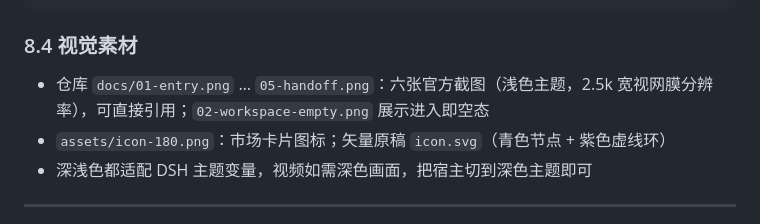
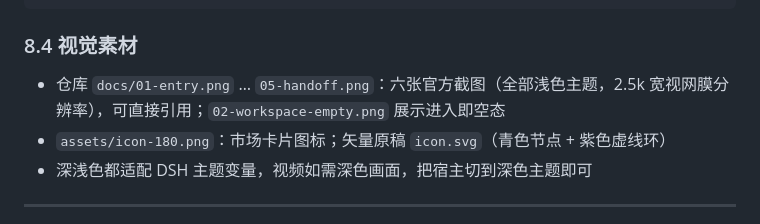
Before and after one commit to Wanqiu12345/dsh-session-matrix, a Markdown page: docs/31-功能全览.md, the part around the change. Drawn GitHub-style.

Commit message:
docs: light-theme capture of the handoff dialog completes the set
All six README screenshots are now the same light theme.

```diff
--- a/docs/31-功能全览.md
+++ b/docs/31-功能全览.md
@@ -336,7 +336,7 @@ pressureBudget = messageBudget − policy.headroomTokens      # headroom 默认
 
 ### 8.4 视觉素材
 
-- 仓库 `docs/01-entry.png` … `05-handoff.png`：六张官方截图（浅色主题，2.5k 宽视网膜分辨率），可直接引用；`02-workspace-empty.png` 展示进入即空态
+- 仓库 `docs/01-entry.png` … `05-handoff.png`：六张官方截图（全部浅色主题，2.5k 宽视网膜分辨率），可直接引用；`02-workspace-empty.png` 展示进入即空态
 - `assets/icon-180.png`：市场卡片图标；矢量原稿 `icon.svg`（青色节点 + 紫色虚线环）
 - 深浅色都适配 DSH 主题变量，视频如需深色画面，把宿主切到深色主题即可
 
```
Also changed, not shown: README.md (+1 -1 lines), docs/05-handoff.png.
